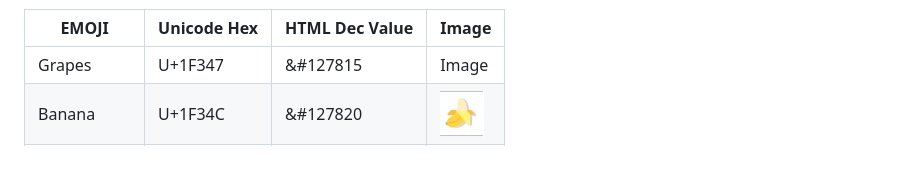
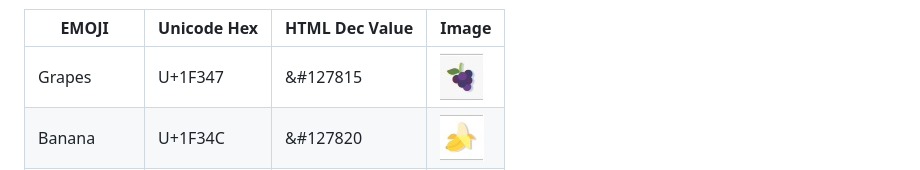
Before and after one commit to mickymacirl/CI-P2-Fruit, a Markdown page: README.md, the part around the change printed below. GitHub-like rendering; pictures changed too: assets/readme/127815.jpg (added).

Commit message:
add readme emoji table image url and upload for grapes and remove reference from readme

```diff
--- a/README.md
+++ b/README.md
@@ -98,6 +56,6 @@ Code: &#127826
 | EMOJI       | Unicode Hex | HTML Dec Value |Image           |
 |-------------|-------------|----------------|----------------|
-| Grapes      | U+1F347     | &#127815       |Image           |
+| Grapes      | U+1F347     | &#127815       |![Fruit Emoji 127815](./assets/readme/127815.jpg)|
 | Banana      | U+1F34C     | &#127820       |![Fruit Emoji 127820](./assets/readme/127820.jpg)|
 | Strawberry  | U+1F353     | &#127827       |![Fruit Emoji 127827](./assets/readme/127827.jpg)|
 | Green Apple | U+1F34F     | &#127823       |![Fruit Emoji 127823](./assets/readme/127823.jpg)|
```
Also changed, not shown: other parts of README.md (+0 -42 lines).
